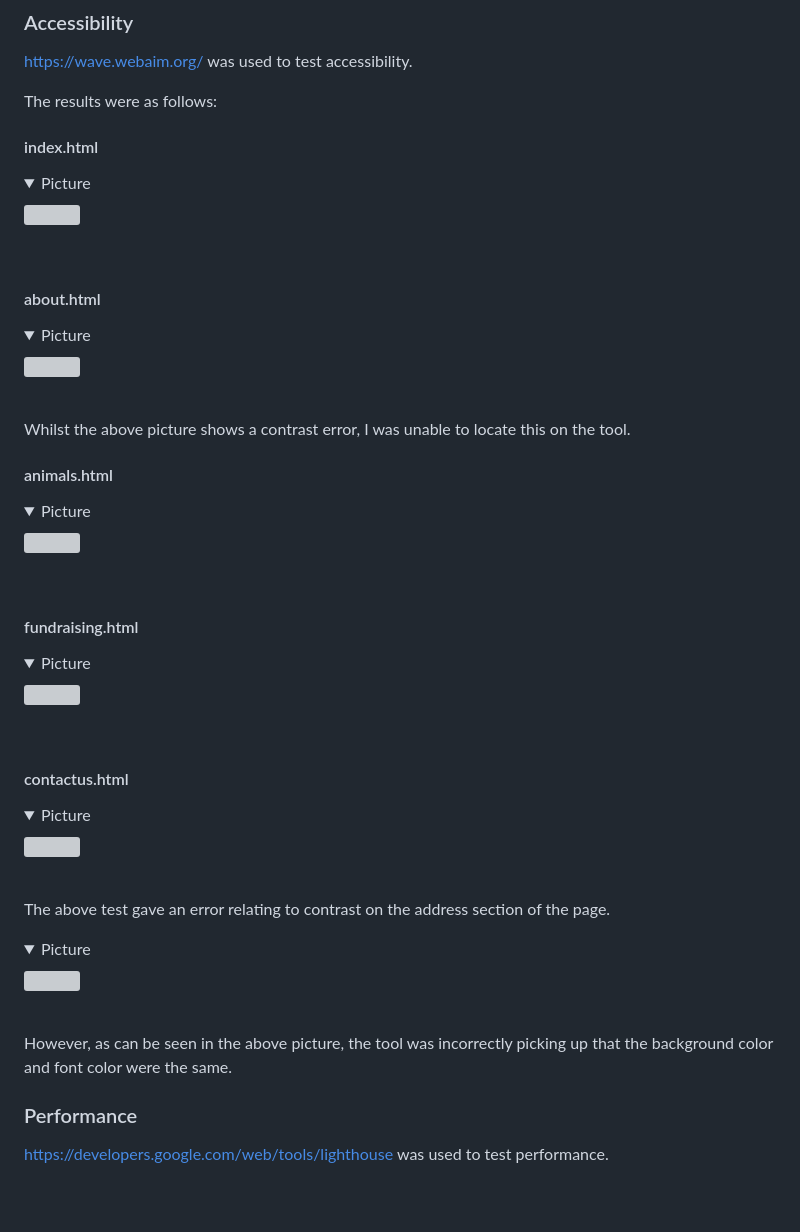
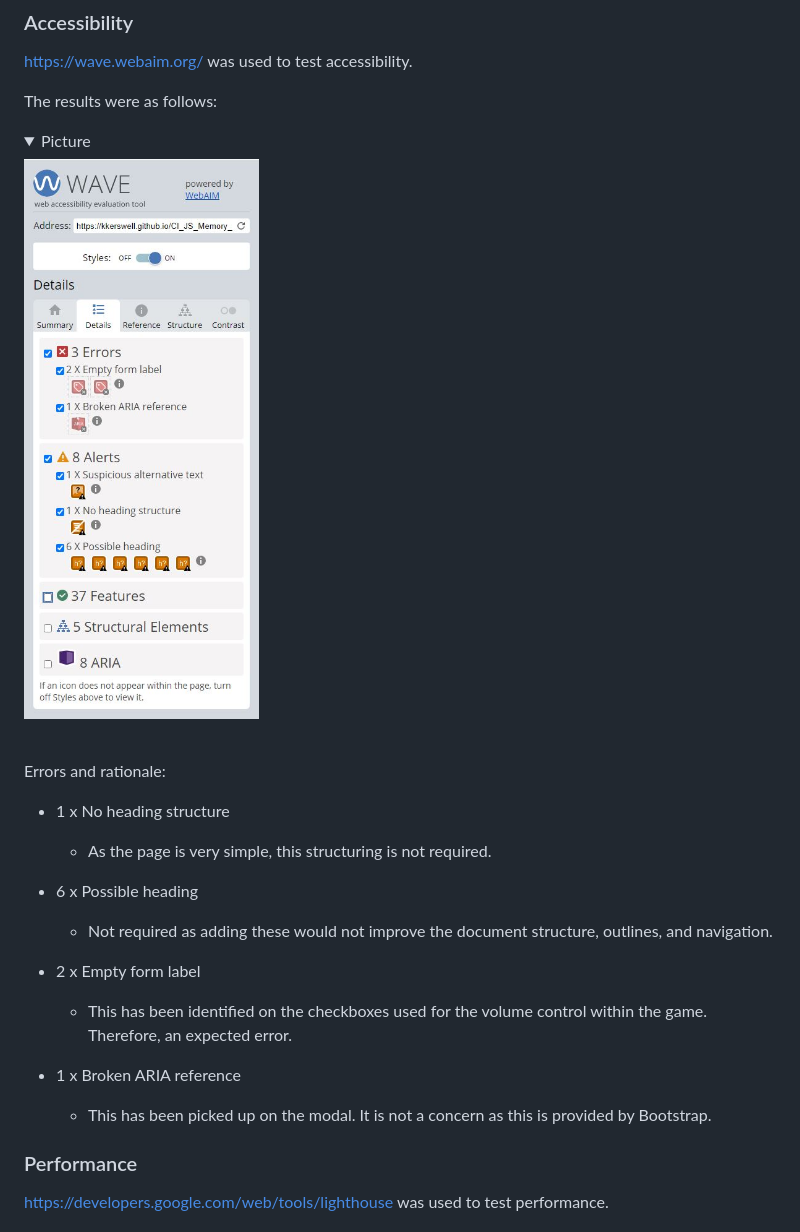
Before and after one commit to kkerswell/CI_JS_Memory_Game, a Markdown page: README.md, the part around the change. Drawn GitHub-style; pictures changed too: docs/accessibility/accessibility.jpg (added); folded sections open; blank space fills up the shorter version; grey boxes are pictures that could not be loaded.

Commit message:
Updated HTML based on further testing with https://wave.webaim.org/
ARIA, Alerts

```diff
--- a/README.md
+++ b/README.md
@@ -322,45 +322,23 @@ https://wave.webaim.org/ was used to test accessibility.
 
 The results were as follows:
 
-#### index.html
-
 <details><summary>Picture</summary>
-<img src="docs/accessibility/accessibility-index.jpg">
+<img src="docs/accessibility/accessibility.jpg">
 </details><br>
 
-#### about.html
+Errors and rationale:
 
-<details><summary>Picture</summary>
-<img src="docs/accessibility/accessibility-about.jpg">
-</details><br>
+- 1 x No heading structure
+  - As the page is very simple, this structuring is not required.
 
-Whilst the above picture shows a contrast error, I was unable to locate this on the tool.
+- 6 x Possible heading
+  - Not required as adding these would not improve the document structure, outlines, and navigation.
 
-#### animals.html
+- 2 x Empty form label
+  - This has been identified on the checkboxes used for the volume control within the game. Therefore, an expected error.
 
-<details><summary>Picture</summary>
-<img src="docs/accessibility/accessibility-animals.jpg">
-</details><br>
-
-#### fundraising.html
-
-<details><summary>Picture</summary>
-<img src="docs/accessibility/accessibility-fundraising.jpg">
-</details><br>
-
-#### contactus.html
-
-<details><summary>Picture</summary>
-<img src="docs/accessibility/accessibility-contact.jpg">
-</details><br>
-
-The above test gave an error relating to contrast on the address section of the page.
-
-<details><summary>Picture</summary>
-<img src="docs/accessibility/accessibility-contact-contrast.jpg">
-</details><br>
-
-However, as can be seen in the above picture, the tool was incorrectly picking up that the background color and font color were the same.
+- 1 x Broken ARIA reference
+  - This has been picked up on the modal. It is not a concern as this is provided by Bootstrap.
 
 ### Performance
 
```
Also changed, not shown: 1 other file.
